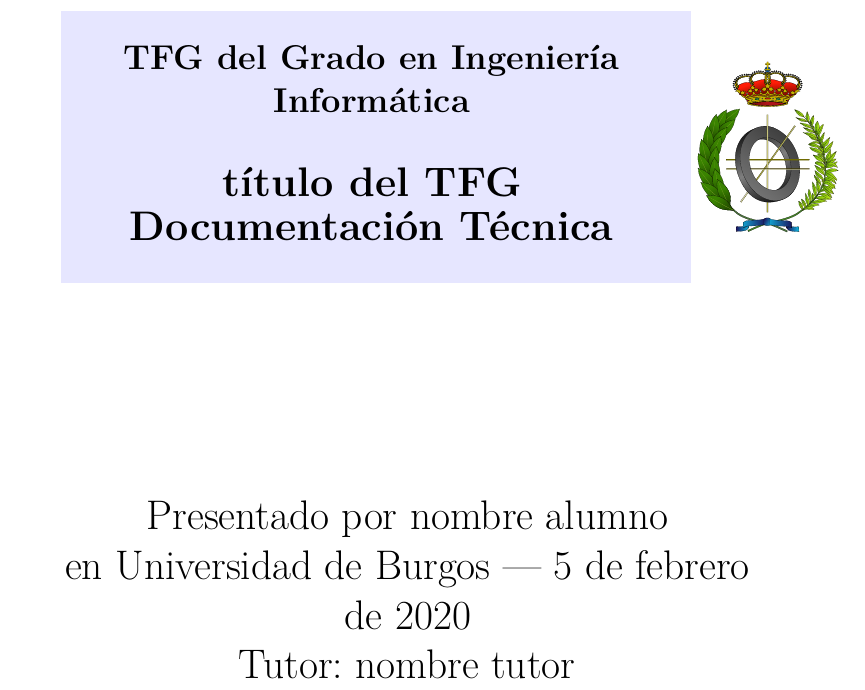
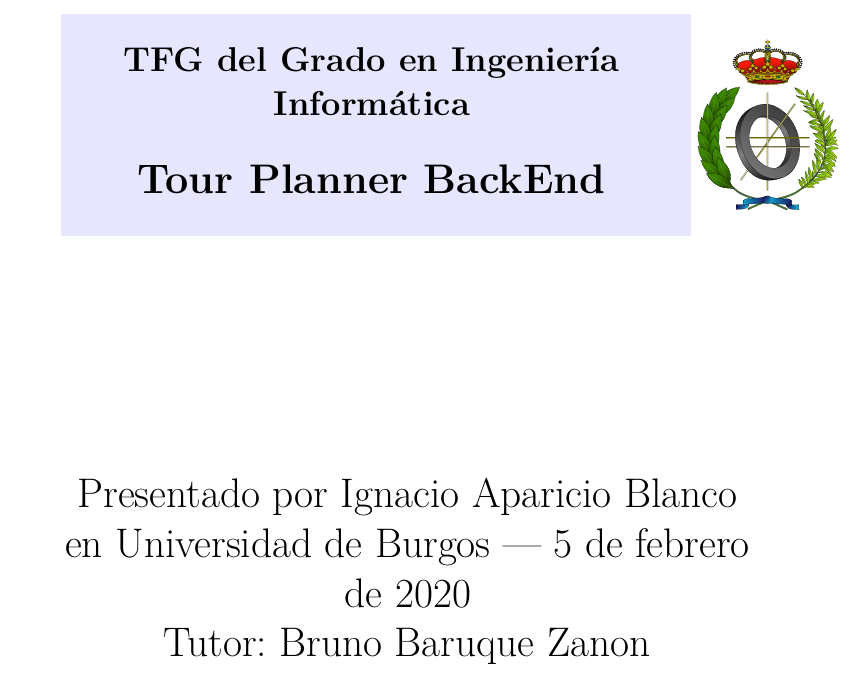
Before and after one commit to iab0013/TourPlanner-BackEnd-Server, a LaTeX book (doc/anexos.tex): part of page 1 of 19, cut so that both start at the same text. Compiled offline with pdfLaTeX.

Commit message:
Anexos - cambios menores
cambios menores en los anexos

```diff
--- a/doc/anexos.tex
+++ b/doc/anexos.tex
@@ -345,9 +345,9 @@
 
 
 % Datos de portada
-\title{título del TFG \\Documentación Técnica}
-\author{nombre alumno}
-\tutor{nombre tutor}
+\title{Tour Planner BackEnd}
+\author{Ignacio Aparicio Blanco}
+\tutor{Bruno Baruque Zanon}
 \date{\today}
 
 \begin{document}
```
Also changed, not shown: doc/anexos.pdf.
